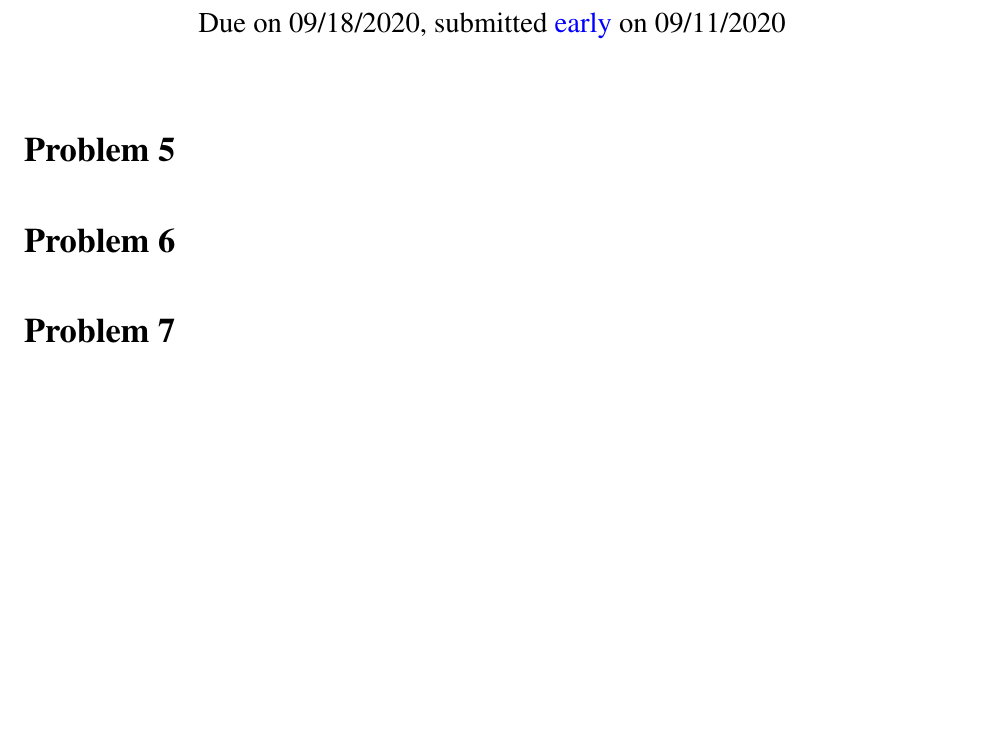
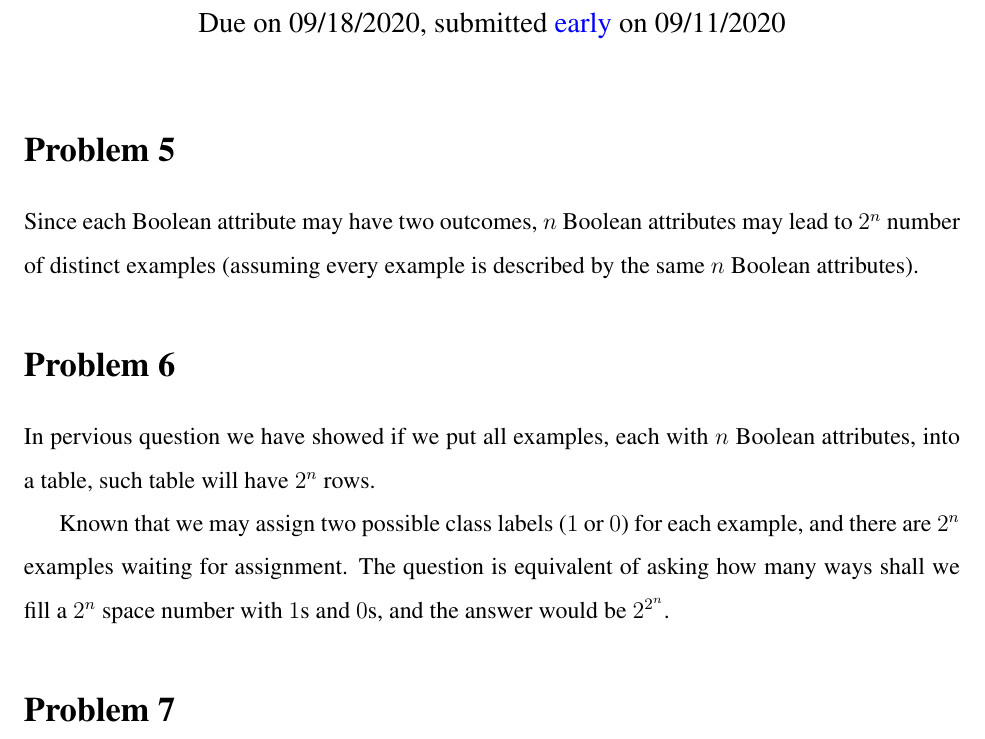
Before and after one commit to choH/csds440_written_assignments, a LaTeX problem sheet (assignment_2/article.tex): part of the page, cut so that both start at the same text, the shorter picture padded with empty space. Compiled offline with pdfLaTeX.

Commit message:
✨ Add answers to Problem 5 and 6.

```diff
--- a/assignment_2/article.tex
+++ b/assignment_2/article.tex
@@ -48,10 +48,16 @@
 % % % % % % % % % % % % % % % % % % % % % % % % % % % % % % % % % %
 \section{Problem 5}
 
+Since each Boolean attribute may have two outcomes, $n$ Boolean attributes may lead to $2^n$ number of distinct examples (assuming every example is described by the same $n$ Boolean attributes).
+
 % % % % % % % % % % % % % % % % % % % % % % % % % % % % % % % % % %
 % % % % % % % % % % % % % % % % % % % % % % % % % % % % % % % % % %
 % % % % % % % % % % % % % % % % % % % % % % % % % % % % % % % % % %
 \section{Problem 6}
+
+In pervious question we have showed if we put all examples, each with $n$ Boolean attributes, into a table, such table will have $2^n$ rows.
+
+Known that we may assign two possible class labels ($1$ or $0$) for each example, and there are $2^n$ examples waiting for assignment. The question is equivalent of asking how many ways shall we fill a $2^n$ space number with $1$s and $0$s, and the answer would be $2^{2^n}$.
 
 % % % % % % % % % % % % % % % % % % % % % % % % % % % % % % % % % %
 % % % % % % % % % % % % % % % % % % % % % % % % % % % % % % % % % %
```
